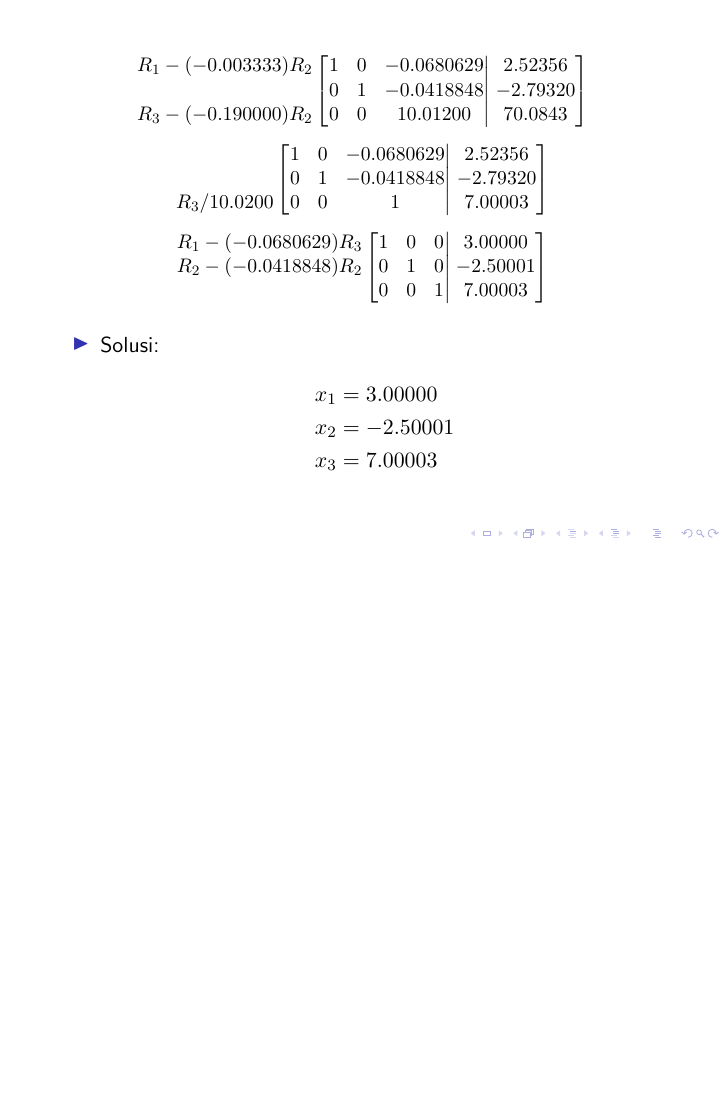
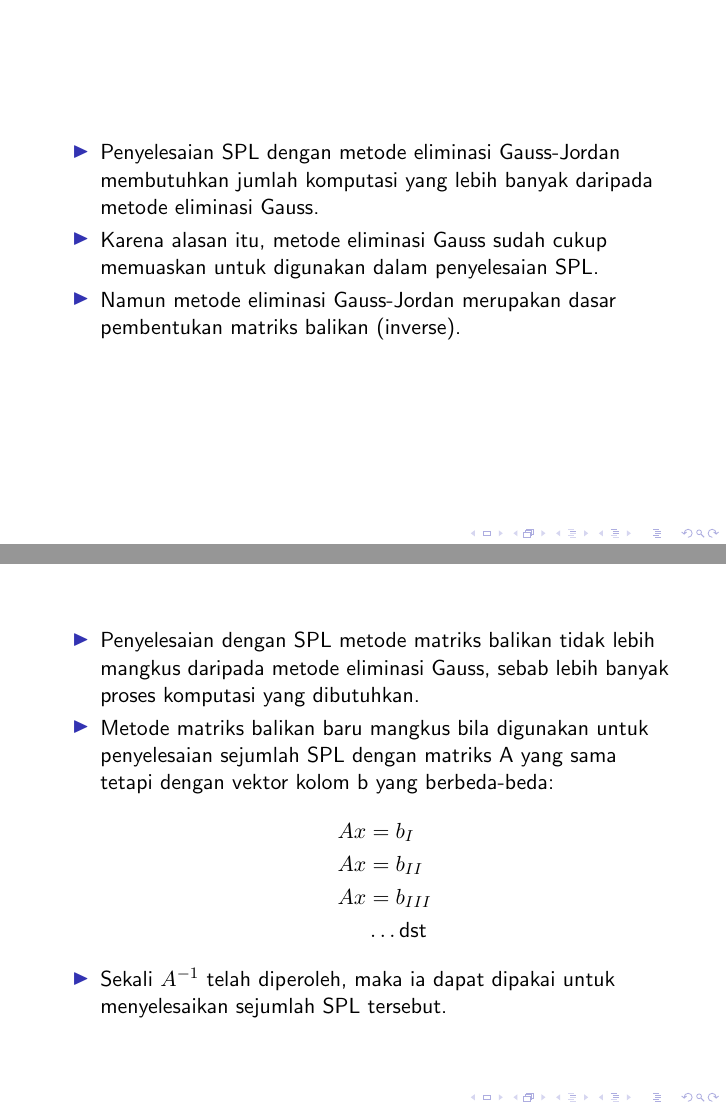
Before and after one commit to miftanurfarid/metode_numerik, LaTeX slides (slide/2021/03.solusi_persamaan_lanjar/03.solusi_persamaan_lanjar.tex): page 40 of 40 before the commit and pages 41 and 42 of 44 after it, the two joined at a grey line, the shorter picture padded with empty space. Compiled offline with pdfLaTeX; a LaTeX package or settings file that is missing is left out.

Commit message:
eliminasi gauss-jordan

```diff
--- a/slide/2021/03.solusi_persamaan_lanjar/03.solusi_persamaan_lanjar.tex
+++ b/slide/2021/03.solusi_persamaan_lanjar/03.solusi_persamaan_lanjar.tex
@@ -937,3 +937,25 @@
 	\end{itemize}
 \end{frame}
 
+\begin{frame}
+	\begin{itemize}
+		\item Penyelesaian SPL dengan metode eliminasi Gauss-Jordan membutuhkan jumlah komputasi yang lebih banyak daripada metode eliminasi Gauss.
+		\item Karena alasan itu, metode eliminasi Gauss sudah cukup memuaskan untuk digunakan dalam penyelesaian SPL.
+		\item Namun metode eliminasi Gauss-Jordan merupakan dasar pembentukan matriks balikan (inverse).
+	\end{itemize}
+\end{frame}
+
+\begin{frame}
+	\begin{itemize}
+		\item Penyelesaian dengan SPL metode matriks balikan tidak lebih mangkus daripada metode eliminasi Gauss, sebab lebih banyak proses komputasi yang dibutuhkan.
+		\item Metode matriks balikan baru mangkus bila digunakan untuk penyelesaian sejumlah SPL dengan matriks A yang sama tetapi dengan vektor kolom b yang berbeda-beda:
+		\begin{align*}
+			Ax &= b_I \\
+			Ax &= b_{II} \\
+			Ax &= b_{III} \\
+			&\dots \text{dst}
+		\end{align*}
+		\item Sekali $ A^{-1} $ telah diperoleh, maka ia dapat dipakai untuk
+		menyelesaikan sejumlah SPL tersebut.
+	\end{itemize}
+\end{frame}
```
Also changed, not shown: slide/2021/03.solusi_persamaan_lanjar/03.solusi_persamaan_lanjar.tex (36 more changed lines).
